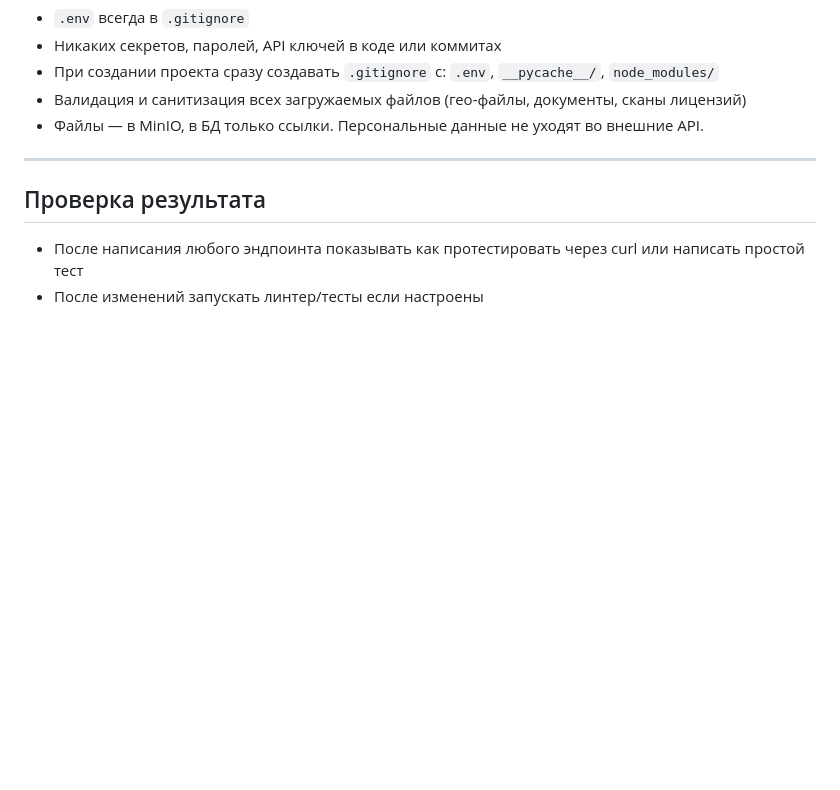
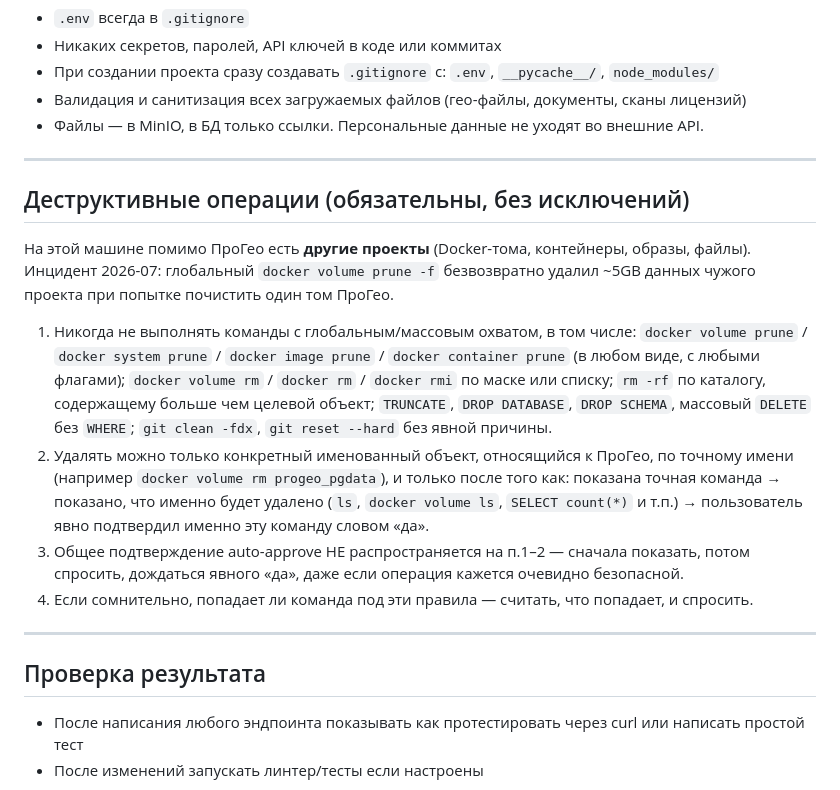
Before and after one commit to Yerassyl5/survey-marketplace, a Markdown page: CLAUDE.md, the part around the change. GitHub-like rendering; blank space fills up the shorter version.

Commit message:
docs(claude): запрет деструктивных операций с глобальным охватом после инцидента с volume prune

```diff
--- a/CLAUDE.md
+++ b/CLAUDE.md
@@ -80,6 +80,28 @@
 
 ---
 
+## Деструктивные операции (обязательны, без исключений)
+
+На этой машине помимо ПроГео есть **другие проекты** (Docker-тома, контейнеры, образы, файлы).
+Инцидент 2026-07: глобальный `docker volume prune -f` безвозвратно удалил ~5GB данных
+чужого проекта при попытке почистить один том ПроГео.
+
+1. Никогда не выполнять команды с глобальным/массовым охватом, в том числе:
+   `docker volume prune` / `docker system prune` / `docker image prune` / `docker container prune`
+   (в любом виде, с любыми флагами); `docker volume rm` / `docker rm` / `docker rmi` по маске
+   или списку; `rm -rf` по каталогу, содержащему больше чем целевой объект; `TRUNCATE`,
+   `DROP DATABASE`, `DROP SCHEMA`, массовый `DELETE` без `WHERE`; `git clean -fdx`,
+   `git reset --hard` без явной причины.
+2. Удалять можно только конкретный именованный объект, относящийся к ПроГео, по точному имени
+   (например `docker volume rm progeo_pgdata`), и только после того как: показана точная
+   команда → показано, что именно будет удалено (`ls`, `docker volume ls`, `SELECT count(*)`
+   и т.п.) → пользователь явно подтвердил именно эту команду словом «да».
+3. Общее подтверждение auto-approve НЕ распространяется на п.1–2 — сначала показать, потом
+   спросить, дождаться явного «да», даже если операция кажется очевидно безопасной.
+4. Если сомнительно, попадает ли команда под эти правила — считать, что попадает, и спросить.
+
+---
+
 ## Проверка результата
 - После написания любого эндпоинта показывать как протестировать через curl или написать простой тест
 - После изменений запускать линтер/тесты если настроены
```
